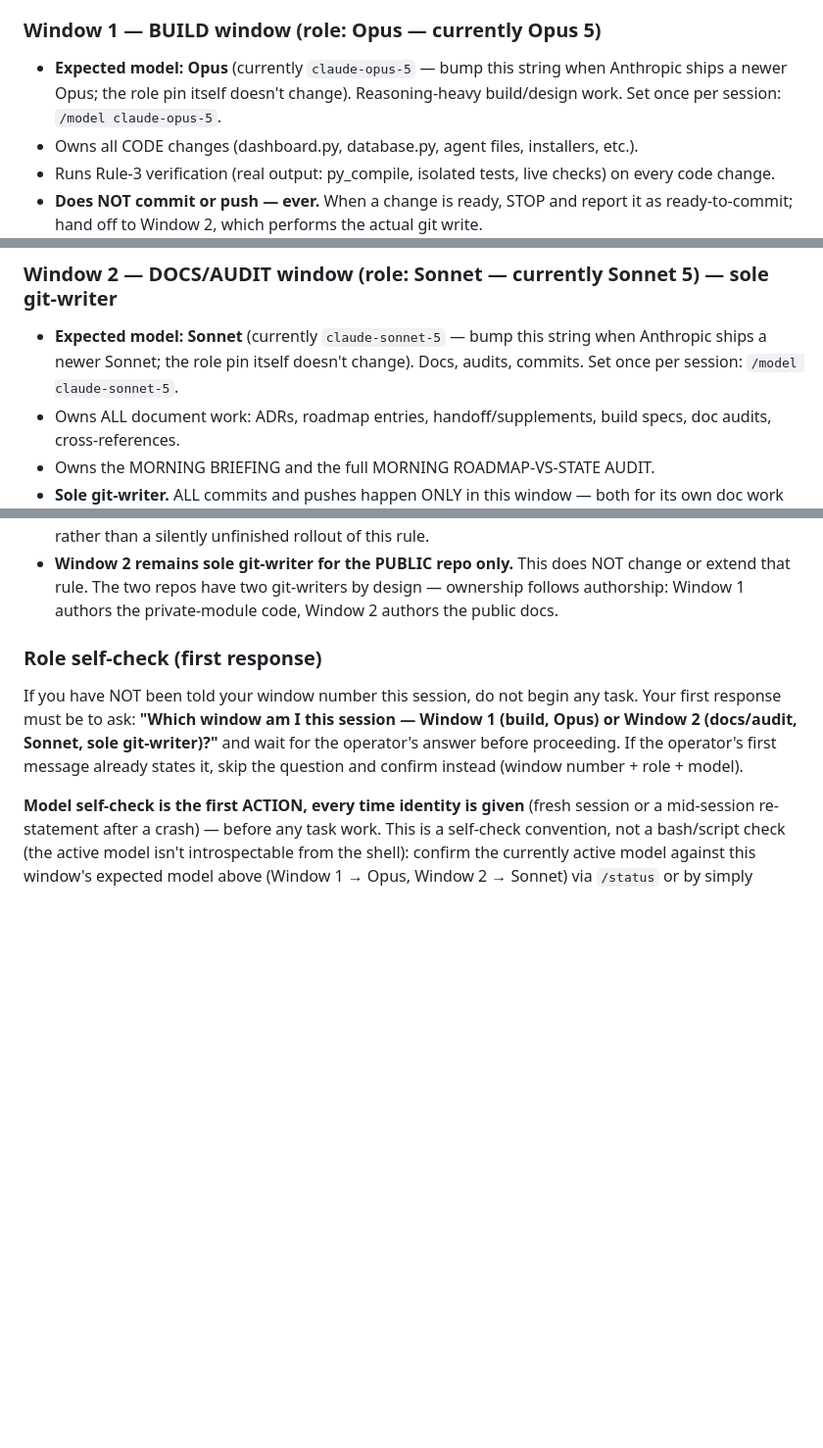
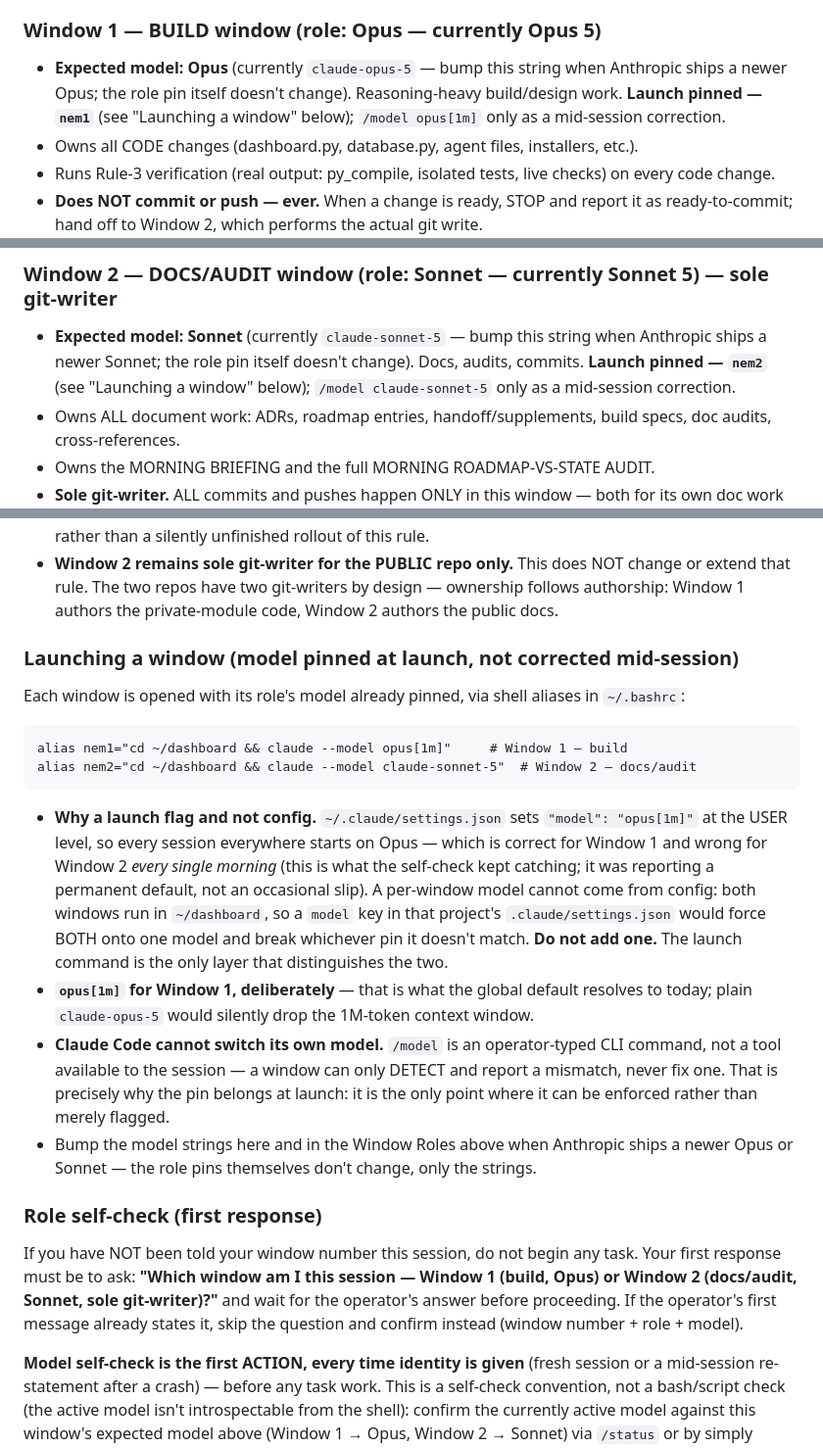
Before and after one commit to nemesis981/dashboard, a Markdown page: CLAUDE.md, 3 parts joined by grey strips. Shown at 98% size. Drawn GitHub-style; blank space fills up the shorter version.

Commit message:
docs(claude): pin each window's model at launch via nem1/nem2 aliases
Window 2's model self-check flagged an Opus/Sonnet mismatch every session.
Root cause found today: ~/.claude/settings.json sets "model": "opus[1m]" at
the USER level, so every session everywhere starts on Opus -- correct for
Window 1, wrong for Window 2 permanently. The check was reporting a standing
default, not an occasional slip.

Adds a "Launching a window" section documenting the nem1/nem2 shell aliases
(added to ~/.bashrc) that pin the model via --model at launch, and updates
both Window Roles entries to point at them. Records why this cannot live in
project config -- both windows share ~/dashboard, so a model key there would
force both onto one model -- and why a session cannot fix this itself:
/model is operator-typed, not a tool, so a window can only detect a mismatch.

Window 1 pins opus[1m], not claude-opus-5, to keep the 1M context window.

Co-Authored-By: Claude Opus 5 (1M context) <noreply@anthropic.com>

````diff
--- a/CLAUDE.md
+++ b/CLAUDE.md
@@ -116,7 +116,8 @@ timestamps. If a window is reopened after a crash, the operator re-states its nu
 ### Window 1 — BUILD window (role: Opus — currently Opus 5)
 - **Expected model: Opus** (currently `claude-opus-5` — bump this string when Anthropic
   ships a newer Opus; the role pin itself doesn't change). Reasoning-heavy build/design
-  work. Set once per session: `/model claude-opus-5`.
+  work. **Launch pinned — `nem1`** (see "Launching a window" below); `/model opus[1m]`
+  only as a mid-session correction.
 - Owns all CODE changes (dashboard.py, database.py, agent files, installers, etc.).
 - Runs Rule-3 verification (real output: py_compile, isolated tests, live checks) on
   every code change.
@@ -130,7 +131,8 @@ timestamps. If a window is reopened after a crash, the operator re-states its nu
 ### Window 2 — DOCS/AUDIT window (role: Sonnet — currently Sonnet 5) — sole git-writer
 - **Expected model: Sonnet** (currently `claude-sonnet-5` — bump this string when
   Anthropic ships a newer Sonnet; the role pin itself doesn't change). Docs, audits,
-  commits. Set once per session: `/model claude-sonnet-5`.
+  commits. **Launch pinned — `nem2`** (see "Launching a window" below); `/model
+  claude-sonnet-5` only as a mid-session correction.
 - Owns ALL document work: ADRs, roadmap entries, handoff/supplements, build specs, doc
   audits, cross-references.
 - Owns the MORNING BRIEFING and the full MORNING ROADMAP-VS-STATE AUDIT.
@@ -186,6 +188,31 @@ source-visibility). This rule covers it and any future similarly-carved-out priv
 - **Window 2 remains sole git-writer for the PUBLIC repo only.** This does NOT change or
   extend that rule. The two repos have two git-writers by design — ownership follows
   authorship: Window 1 authors the private-module code, Window 2 authors the public docs.
+
+### Launching a window (model pinned at launch, not corrected mid-session)
+
+Each window is opened with its role's model already pinned, via shell aliases in `~/.bashrc`:
+
+```
+alias nem1="cd ~/dashboard && claude --model opus[1m]"     # Window 1 — build
+alias nem2="cd ~/dashboard && claude --model claude-sonnet-5"  # Window 2 — docs/audit
+```
+
+- **Why a launch flag and not config.** `~/.claude/settings.json` sets `"model": "opus[1m]"`
+  at the USER level, so every session everywhere starts on Opus — which is correct for Window 1
+  and wrong for Window 2 *every single morning* (this is what the self-check kept catching;
+  it was reporting a permanent default, not an occasional slip). A per-window model cannot come
+  from config: both windows run in `~/dashboard`, so a `model` key in that project's
+  `.claude/settings.json` would force BOTH onto one model and break whichever pin it doesn't
+  match. **Do not add one.** The launch command is the only layer that distinguishes the two.
+- **`opus[1m]` for Window 1, deliberately** — that is what the global default resolves to today;
+  plain `claude-opus-5` would silently drop the 1M-token context window.
+- **Claude Code cannot switch its own model.** `/model` is an operator-typed CLI command, not a
+  tool available to the session — a window can only DETECT and report a mismatch, never fix one.
+  That is precisely why the pin belongs at launch: it is the only point where it can be enforced
+  rather than merely flagged.
+- Bump the model strings here and in the Window Roles above when Anthropic ships a newer Opus
+  or Sonnet — the role pins themselves don't change, only the strings.
 
 ### Role self-check (first response)
 If you have NOT been told your window number this session, do not begin any task. Your
````
